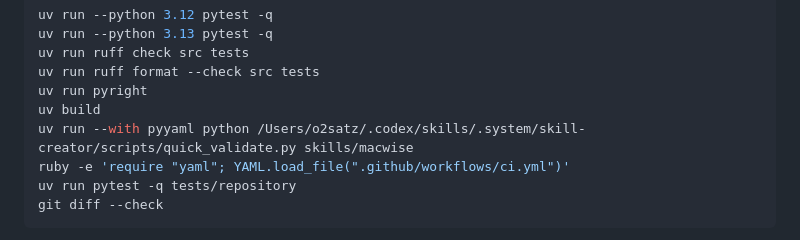
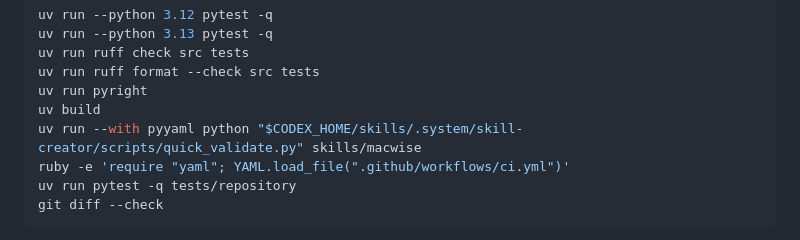
Before and after one commit to deesatzed/macwise, a Markdown page: docs/plans/2026-07-17-phase-4-cleanup-planning.md, the part around the change. Drawn GitHub-style.

Commit message:
docs: remove machine path from Phase 4 plan

```diff
--- a/docs/plans/2026-07-17-phase-4-cleanup-planning.md
+++ b/docs/plans/2026-07-17-phase-4-cleanup-planning.md
@@ -421,7 +421,7 @@ uv run ruff check src tests
 uv run ruff format --check src tests
 uv run pyright
 uv build
-uv run --with pyyaml python /Users/o2satz/.codex/skills/.system/skill-creator/scripts/quick_validate.py skills/macwise
+uv run --with pyyaml python "$CODEX_HOME/skills/.system/skill-creator/scripts/quick_validate.py" skills/macwise
 ruby -e 'require "yaml"; YAML.load_file(".github/workflows/ci.yml")'
 uv run pytest -q tests/repository
 git diff --check
```
